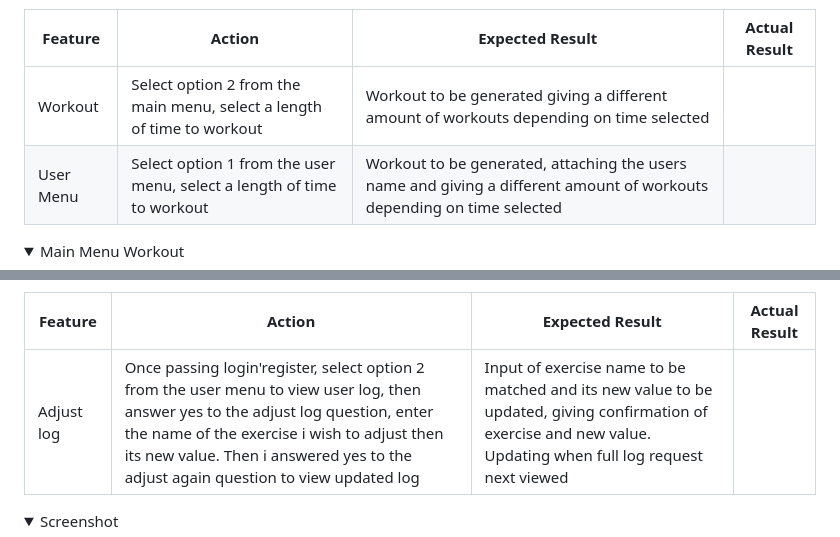
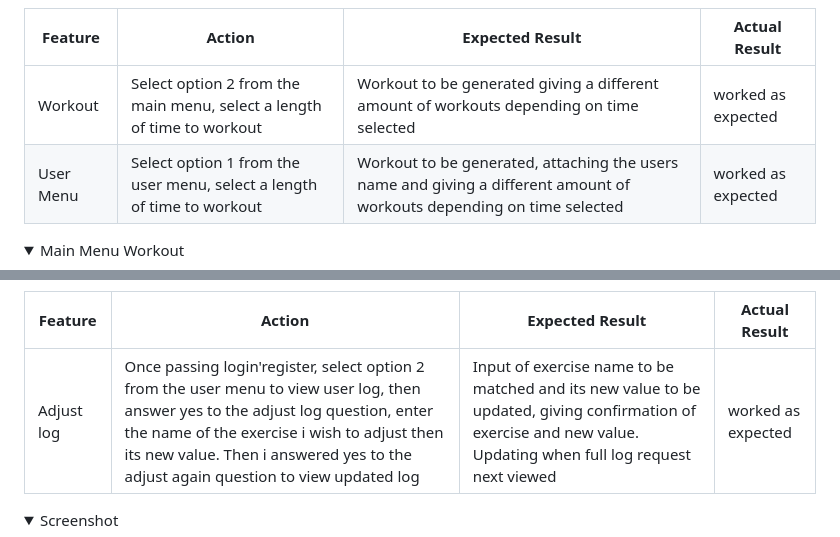
Before and after one commit to KieMerr17/workout-log, a Markdown page: README.md, 2 parts joined by grey strips. Drawn GitHub-style; folded sections open.

Commit message:
doc: add missing results for manual testing

```diff
--- a/README.md
+++ b/README.md
@@ -321,8 +321,8 @@ The testing approach is as follows:
 
 | **Feature** | **Action** | **Expected Result**| **Actual Result** |
 | ------------- | ----------------------------- | ---------------------------- | ----------------- |
-| Workout | Select option 2 from the main menu, select a length of time to workout | Workout to be generated giving a different amount of workouts depending on time selected |  |
-| User Menu | Select option 1 from the user menu, select a length of time to workout | Workout to be generated, attaching the users name and giving a different amount of workouts depending on time selected |  |
+| Workout | Select option 2 from the main menu, select a length of time to workout | Workout to be generated giving a different amount of workouts depending on time selected | worked as expected |
+| User Menu | Select option 1 from the user menu, select a length of time to workout | Workout to be generated, attaching the users name and giving a different amount of workouts depending on time selected | worked as expected |
 
 <details><summary>Main Menu Workout</summary>
 <img src="docs/testing/user-story-2-a-1.png">
@@ -386,7 +386,7 @@ The testing approach is as follows:
 
 | **Feature** | **Action** | **Expected Result**| **Actual Result** |
 | ------------- | ----------------------------- | ---------------------------- | ----------------- |
-| Adjust log | Once passing login'register, select option 2 from the user menu to view user log, then answer yes to the adjust log question, enter the name of the exercise i wish to adjust then its new value. Then i answered yes to the adjust again question to view updated log  | Input of exercise name to be matched and its new value to be updated, giving confirmation of exercise and new value. Updating when full log request next viewed |  |
+| Adjust log | Once passing login'register, select option 2 from the user menu to view user log, then answer yes to the adjust log question, enter the name of the exercise i wish to adjust then its new value. Then i answered yes to the adjust again question to view updated log  | Input of exercise name to be matched and its new value to be updated, giving confirmation of exercise and new value. Updating when full log request next viewed | worked as expected |
 
 <details><summary>Screenshot</summary>
 <img src="docs/testing/user-story-6-a-1.png">
```
